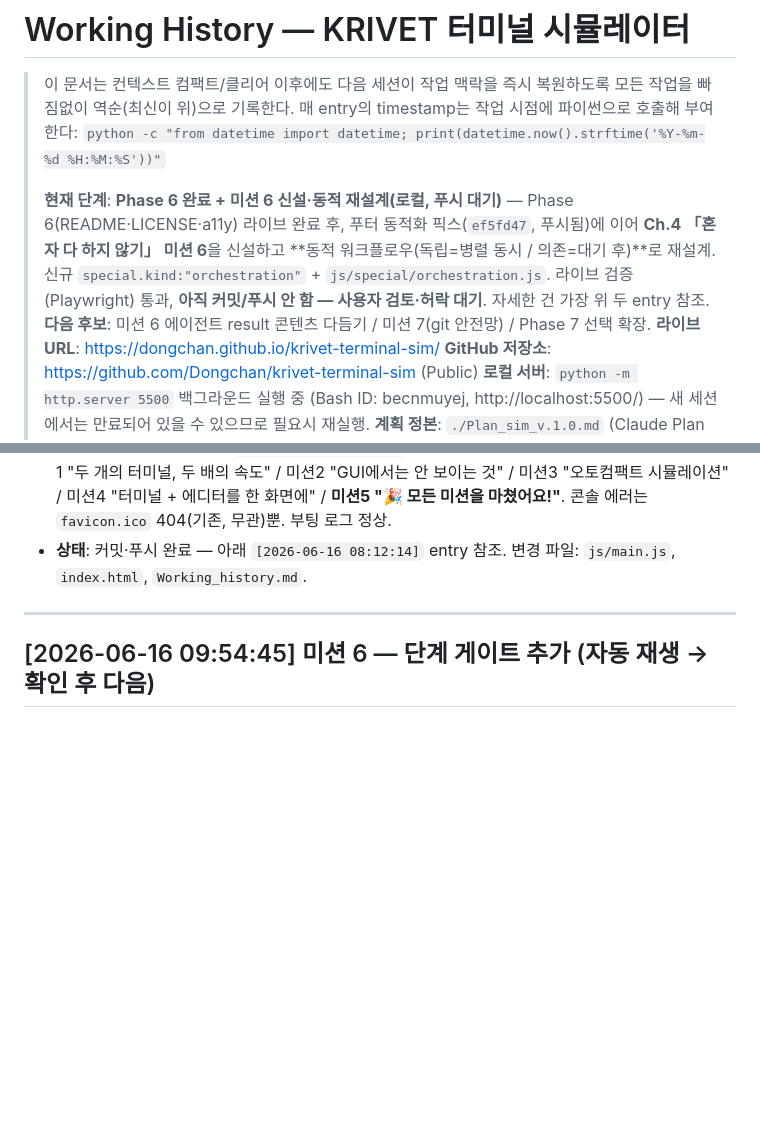
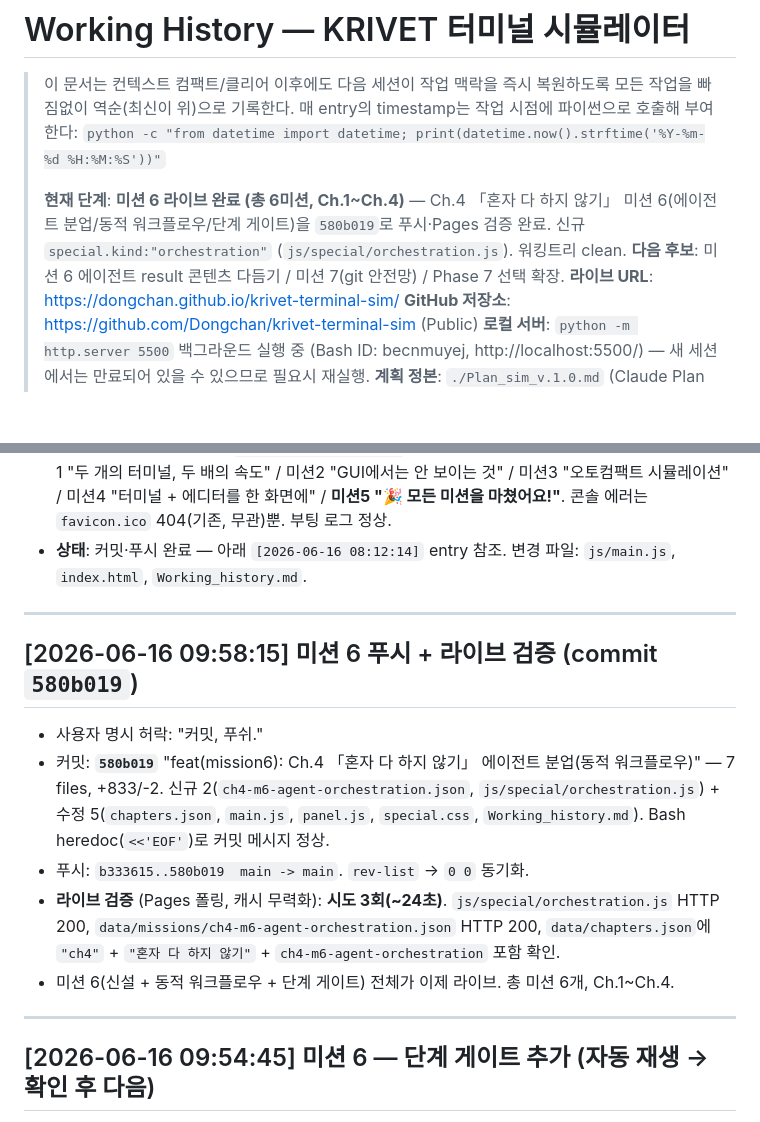
Before and after one commit to Dongchan/krivet-terminal-sim, a Markdown page: Working_history.md, 2 parts joined by grey strips. GitHub-like rendering; blank space fills up the shorter version.

Commit message:
docs: Working_history에 미션 6 푸시·라이브 검증 entry 추가
Co-Authored-By: Claude Opus 4.8 (1M context) <noreply@anthropic.com>

```diff
--- a/Working_history.md
+++ b/Working_history.md
@@ -3,7 +3,7 @@
 > 이 문서는 컨텍스트 컴팩트/클리어 이후에도 다음 세션이 작업 맥락을 즉시 복원하도록 모든 작업을 빠짐없이 역순(최신이 위)으로 기록한다.
 > 매 entry의 timestamp는 작업 시점에 파이썬으로 호출해 부여한다: `python -c "from datetime import datetime; print(datetime.now().strftime('%Y-%m-%d %H:%M:%S'))"`
 >
-> **현재 단계**: **Phase 6 완료 + 미션 6 신설·동적 재설계(로컬, 푸시 대기)** — Phase 6(README·LICENSE·a11y) 라이브 완료 후, 푸터 동적화 픽스(`ef5fd47`, 푸시됨)에 이어 **Ch.4 「혼자 다 하지 않기」 미션 6**을 신설하고 **동적 워크플로우(독립=병렬 동시 / 의존=대기 후)**로 재설계. 신규 `special.kind:"orchestration"` + `js/special/orchestration.js`. 라이브 검증(Playwright) 통과, **아직 커밋/푸시 안 함 — 사용자 검토·허락 대기**. 자세한 건 가장 위 두 entry 참조. **다음 후보**: 미션 6 에이전트 result 콘텐츠 다듬기 / 미션 7(git 안전망) / Phase 7 선택 확장.
+> **현재 단계**: **미션 6 라이브 완료 (총 6미션, Ch.1~Ch.4)** — Ch.4 「혼자 다 하지 않기」 미션 6(에이전트 분업/동적 워크플로우/단계 게이트)을 `580b019`로 푸시·Pages 검증 완료. 신규 `special.kind:"orchestration"` (`js/special/orchestration.js`). 워킹트리 clean. **다음 후보**: 미션 6 에이전트 result 콘텐츠 다듬기 / 미션 7(git 안전망) / Phase 7 선택 확장.
 > **라이브 URL**: <https://dongchan.github.io/krivet-terminal-sim/>
 > **GitHub 저장소**: <https://github.com/Dongchan/krivet-terminal-sim> (Public)
 > **로컬 서버**: `python -m http.server 5500` 백그라운드 실행 중 (Bash ID: becnmuyej, http://localhost:5500/) — 새 세션에서는 만료되어 있을 수 있으므로 필요시 재실행.
@@ -61,6 +61,16 @@ krivet-terminal-sim 프로젝트(현재 작업 폴더의 루트, PC에 따라 `D
   - `index.html` 정적 placeholder → `💬 미션을 불러오는 중…` (깊은 링크 진입 시 잘못된 문구 깜빡임 방지).
 - **라이브 검증** (Playwright, `http://localhost:5500`): 5개 라우트 순회 결과 전부 기대값 일치 — 미션1 "두 개의 터미널, 두 배의 속도" / 미션2 "GUI에서는 안 보이는 것" / 미션3 "오토컴팩트 시뮬레이션" / 미션4 "터미널 + 에디터를 한 화면에" / **미션5 "🎉 모든 미션을 마쳤어요!"**. 콘솔 에러는 `favicon.ico` 404(기존, 무관)뿐. 부팅 로그 정상.
 - **상태**: 커밋·푸시 완료 — 아래 `[2026-06-16 08:12:14]` entry 참조. 변경 파일: `js/main.js`, `index.html`, `Working_history.md`.
+
+---
+
+## [2026-06-16 09:58:15] 미션 6 푸시 + 라이브 검증 (commit `580b019`)
+
+- 사용자 명시 허락: "커밋, 푸쉬."
+- 커밋: **`580b019`** "feat(mission6): Ch.4 「혼자 다 하지 않기」 에이전트 분업(동적 워크플로우)" — 7 files, +833/-2. 신규 2(`ch4-m6-agent-orchestration.json`, `js/special/orchestration.js`) + 수정 5(`chapters.json`, `main.js`, `panel.js`, `special.css`, `Working_history.md`). Bash heredoc(`<<'EOF'`)로 커밋 메시지 정상.
+- 푸시: `b333615..580b019  main -> main`. `rev-list` → `0 0` 동기화.
+- **라이브 검증** (Pages 폴링, 캐시 무력화): **시도 3회(~24초)**. `js/special/orchestration.js` HTTP 200, `data/missions/ch4-m6-agent-orchestration.json` HTTP 200, `data/chapters.json`에 `"ch4"` + `"혼자 다 하지 않기"` + `ch4-m6-agent-orchestration` 포함 확인.
+- 미션 6(신설 + 동적 워크플로우 + 단계 게이트) 전체가 이제 라이브. 총 미션 6개, Ch.1~Ch.4.
 
 ---
 
```
